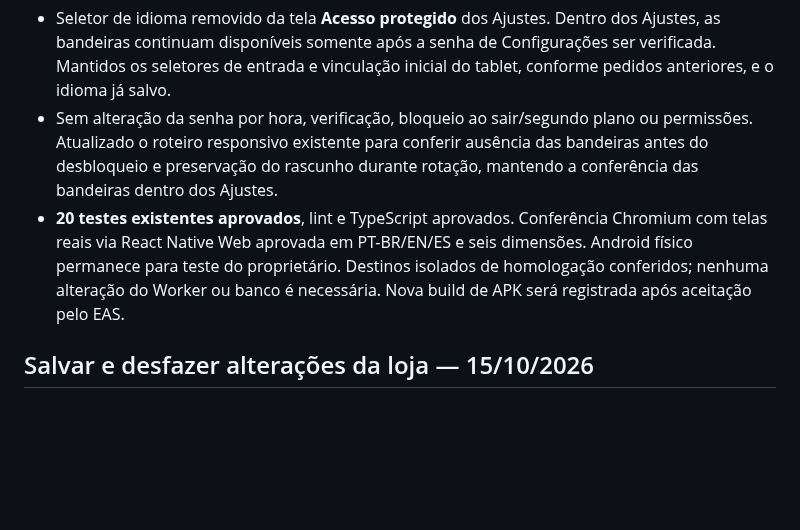
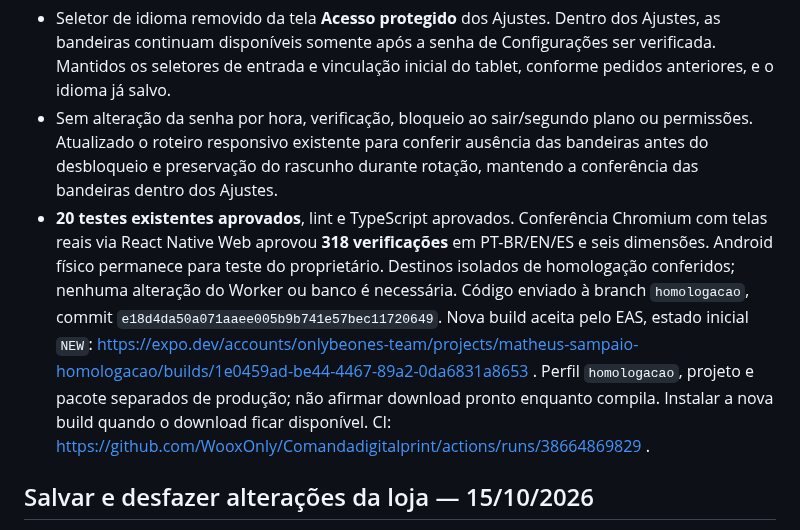
Before and after one commit to WooxOnly/Comandadigitalprint, a Markdown page: PENDENCIAS.md, the part around the change. Rendered like a GitHub page; blank space fills up the shorter version.

Commit message:
Record settings language picker staging APK build [skip deployment]

```diff
--- a/PENDENCIAS.md
+++ b/PENDENCIAS.md
@@ -4,7 +4,7 @@
 
 - Seletor de idioma removido da tela **Acesso protegido** dos Ajustes. Dentro dos Ajustes, as bandeiras continuam disponíveis somente após a senha de Configurações ser verificada. Mantidos os seletores de entrada e vinculação inicial do tablet, conforme pedidos anteriores, e o idioma já salvo.
 - Sem alteração da senha por hora, verificação, bloqueio ao sair/segundo plano ou permissões. Atualizado o roteiro responsivo existente para conferir ausência das bandeiras antes do desbloqueio e preservação do rascunho durante rotação, mantendo a conferência das bandeiras dentro dos Ajustes.
-- **20 testes existentes aprovados**, lint e TypeScript aprovados. Conferência Chromium com telas reais via React Native Web aprovada em PT-BR/EN/ES e seis dimensões. Android físico permanece para teste do proprietário. Destinos isolados de homologação conferidos; nenhuma alteração do Worker ou banco é necessária. Nova build de APK será registrada após aceitação pelo EAS.
+- **20 testes existentes aprovados**, lint e TypeScript aprovados. Conferência Chromium com telas reais via React Native Web aprovou **318 verificações** em PT-BR/EN/ES e seis dimensões. Android físico permanece para teste do proprietário. Destinos isolados de homologação conferidos; nenhuma alteração do Worker ou banco é necessária. Código enviado à branch `homologacao`, commit `e18d4da50a071aaee005b9b741e57bec11720649`. Nova build aceita pelo EAS, estado inicial `NEW`: https://expo.dev/accounts/onlybeones-team/projects/matheus-sampaio-homologacao/builds/1e0459ad-be44-4467-89a2-0da6831a8653 . Perfil `homologacao`, projeto e pacote separados de produção; não afirmar download pronto enquanto compila. Instalar a nova build quando o download ficar disponível. CI: https://github.com/WooxOnly/Comandadigitalprint/actions/runs/38664869829 .
 
 ## Salvar e desfazer alterações da loja — 15/10/2026
 
```
